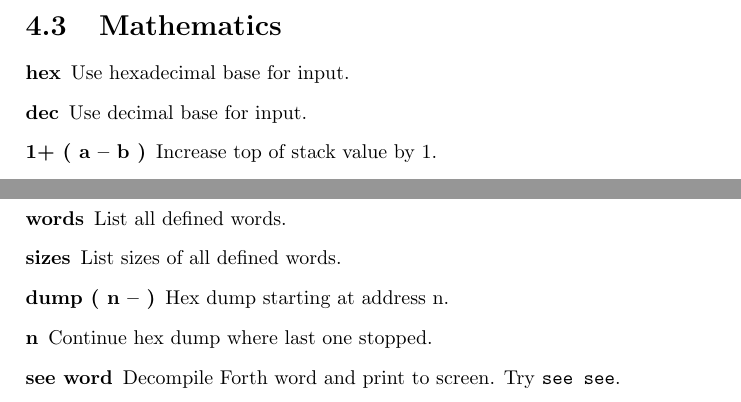
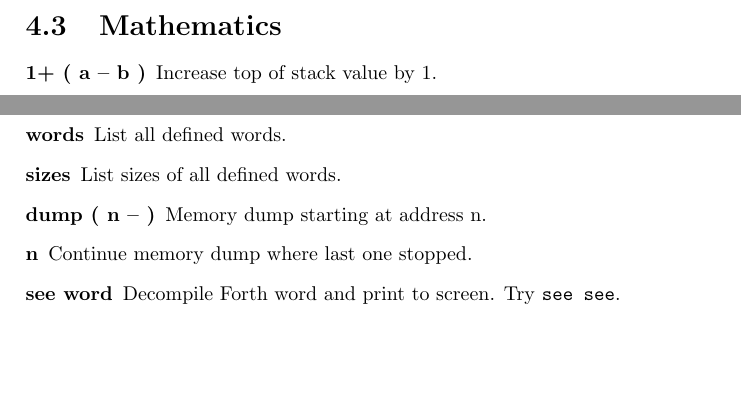
Before and after one commit to jkotlinski/durexforth, a LaTeX document (docs/manual.tex, which reads docs/forth.tex): two parts of pages 10 and 13 of 13 before the commit and two parts of pages 10 and 12 of 13 after it, joined at a grey line, cut so that both start at the same text. Compiled offline with pdfLaTeX.

Commit message:
doc: remove hex, dec

```diff
--- a/docs/forth.tex
+++ b/docs/forth.tex
@@ -91,13 +91,6 @@
 \section{Mathematics}
 
 \begin{description}
-\item[hex]
-
-Use hexadecimal base for input.
-
-\item[dec]
-
-Use decimal base for input.
 
 \item[1+ ( a -- b )]
 
@@ -374,11 +367,11 @@
 
 \item[dump ( n -- )]
 
-Hex dump starting at address n.
+Memory dump starting at address n.
 
 \item[n]
 
-Continue hex dump where last one stopped.
+Continue memory dump where last one stopped.
 
 \item[see word]
 
```
Also changed, not shown: docs/forth.tex (2 more changed lines).
